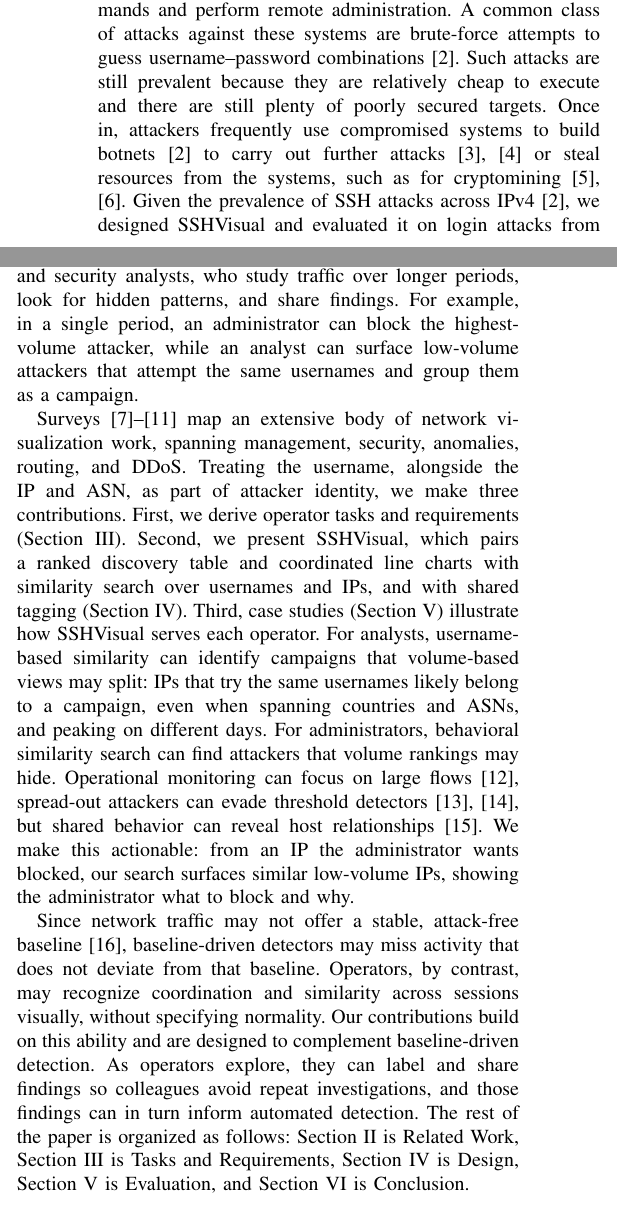
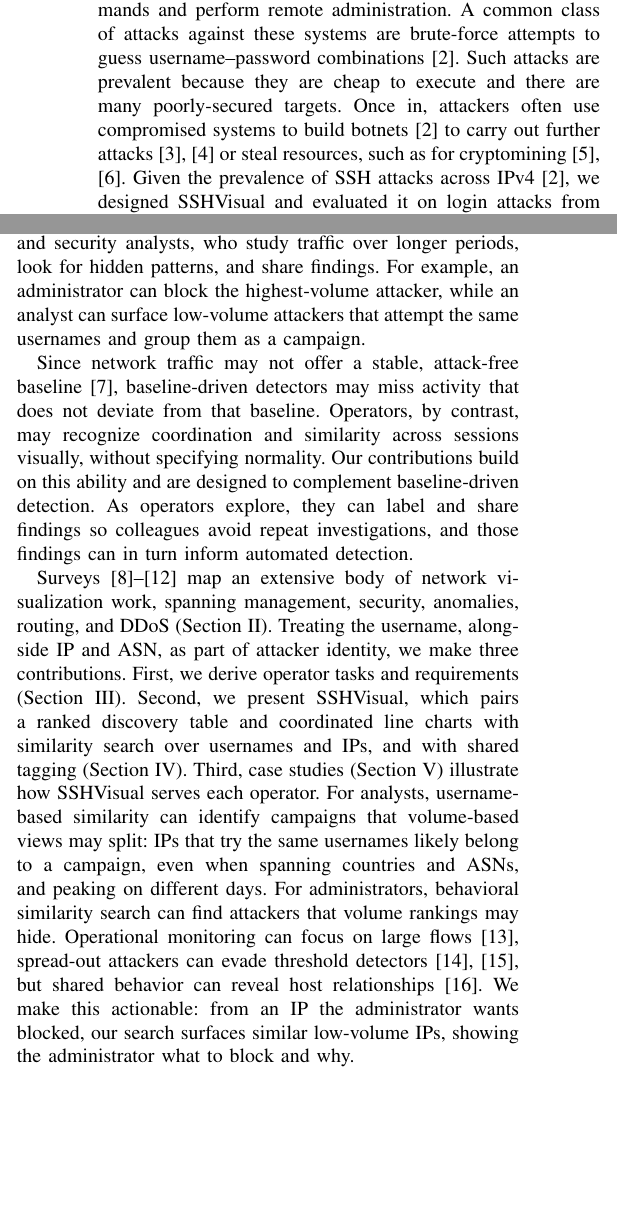
Before and after one commit to Shreeman5/SSH-Paper, a LaTeX paper (SSHProjectText/sshvisual-ieee.tex): two parts of the columns of page 1 of 12, joined at a grey line, cut so that both start at the same text, the shorter picture padded with empty space. Compiled offline with pdfLaTeX; a missing font is replaced by an installed copy or a similar font; a LaTeX package or settings file that is missing is left out.

Commit message:
Get back down to length

```diff
--- a/SSHProjectText/sshvisual-ieee.tex
+++ b/SSHProjectText/sshvisual-ieee.tex
@@ -94,17 +94,22 @@ attack campaigns, visual analytics, network security visualization, similarity s
 \label{sec:intro}
 Many computer systems employ SSH~\cite{ylonen1996ssh} for secure connections, giving legitimate users the ability to execute commands and perform remote
 administration.
-A common class of attacks against these systems are brute-force attempts to guess username--password combinations~\cite{295683}. Such attacks are still prevalent because they are relatively cheap to execute and there are still plenty of poorly secured targets.
-Once in, attackers frequently use compromised systems to build botnets~\cite{295683} to carry out further attacks~\cite{antonakakis2017understanding, kolias2017ddos} or steal resources from the systems, such as for cryptomining~\cite{dang2019understanding, pastrana2019first}.
+A common class of attacks against these systems are brute-force attempts to guess username--password combinations~\cite{295683}. Such attacks are prevalent because they are cheap to execute and there are many poorly-secured targets.
+Once in, attackers often use compromised systems to build botnets~\cite{295683} to carry out further attacks~\cite{antonakakis2017understanding, kolias2017ddos} or steal resources, such as for cryptomining~\cite{dang2019understanding, pastrana2019first}.
 Given the prevalence of SSH attacks across IPv4~\cite{295683}, we designed SSHVisual and evaluated it on login attacks from our production SSH systems.
 SSHVisual serves two kinds of
 network operators: network administrators, who handle daily SSH traffic and need to quickly identify and block attackers; and security analysts, who study traffic
-over longer periods, look for hidden patterns, and share findings. For example, in a single period, an administrator can block the highest-volume attacker,
+over longer periods, look for hidden patterns, and share findings. For example, an administrator can block the highest-volume attacker,
 while an analyst can surface low-volume attackers that attempt the same usernames and group them as a campaign.
 
+Since network traffic may not offer a stable, attack-free baseline~\cite{gates2006challenging}, baseline-driven detectors may miss activity that does not
+deviate from that baseline. Operators, by contrast, may recognize coordination and similarity across sessions visually, without specifying normality.
+Our contributions build on this ability and are designed to complement baseline-driven detection. As operators explore, they can label and share findings
+so colleagues avoid repeat investigations, and those findings can in turn inform automated detection.
+
 Surveys~\cite{7166305, 6007132, zhang2017survey, raynor2022state, wu2018research} map an extensive body of network visualization work,
-spanning management, security, anomalies, routing, and DDoS.
-Treating the username, alongside the IP and ASN, as part of attacker identity, we make three contributions.
+    spanning management, security, anomalies, routing, and DDoS (Section~\ref{sec:related}).
+Treating the username, alongside IP and ASN, as part of attacker identity, we make three contributions.
 First, we derive operator tasks and requirements (Section~\ref{sec:tasksreqs}). Second, we present SSHVisual, which pairs
 a ranked discovery table and coordinated line charts with similarity search over usernames and IPs, and with shared tagging
 (Section~\ref{sec:design}). Third, case studies (Section~\ref{sec:eval}) illustrate how SSHVisual serves each operator. For analysts,
@@ -116,12 +121,8 @@ but shared behavior can reveal host relationships~\cite{gu2008botminer}. We make
 the administrator wants blocked, our search surfaces similar low-volume IPs, showing the administrator what to block and why.
 
 
-Since network traffic may not offer a stable, attack-free baseline~\cite{gates2006challenging}, baseline-driven detectors may miss activity that does not
-deviate from that baseline. Operators, by contrast, may recognize coordination and similarity across sessions visually, without specifying normality.
-Our contributions build on this ability and are designed to complement baseline-driven detection. As operators explore, they can label and share findings
-so colleagues avoid repeat investigations, and those findings can in turn inform automated detection.
-The rest of the paper is organized as follows: Section~\ref{sec:related} is Related Work, Section~\ref{sec:tasksreqs} is Tasks and Requirements, Section~\ref{sec:design} is Design,
-Section~\ref{sec:eval} is Evaluation, and Section~\ref{sec:conclusion} is Conclusion.
+%The rest of the paper is organized as follows: Section~\ref{sec:related} is Related Work, Section~\ref{sec:tasksreqs} is Tasks and Requirements, Section~\ref{sec:design} is Design,
+%Section~\ref{sec:eval} is Evaluation, and Section~\ref{sec:conclusion} is Conclusion.
 
 % =====================  II. RELATED WORK  =====================
 \section{Related Work}
```
Also changed, not shown: SSHProjectText/sshvisual-ieee.bbl, SSHProjectText/sshvisual-ieee.tex (17 more changed lines), 7 other files.
